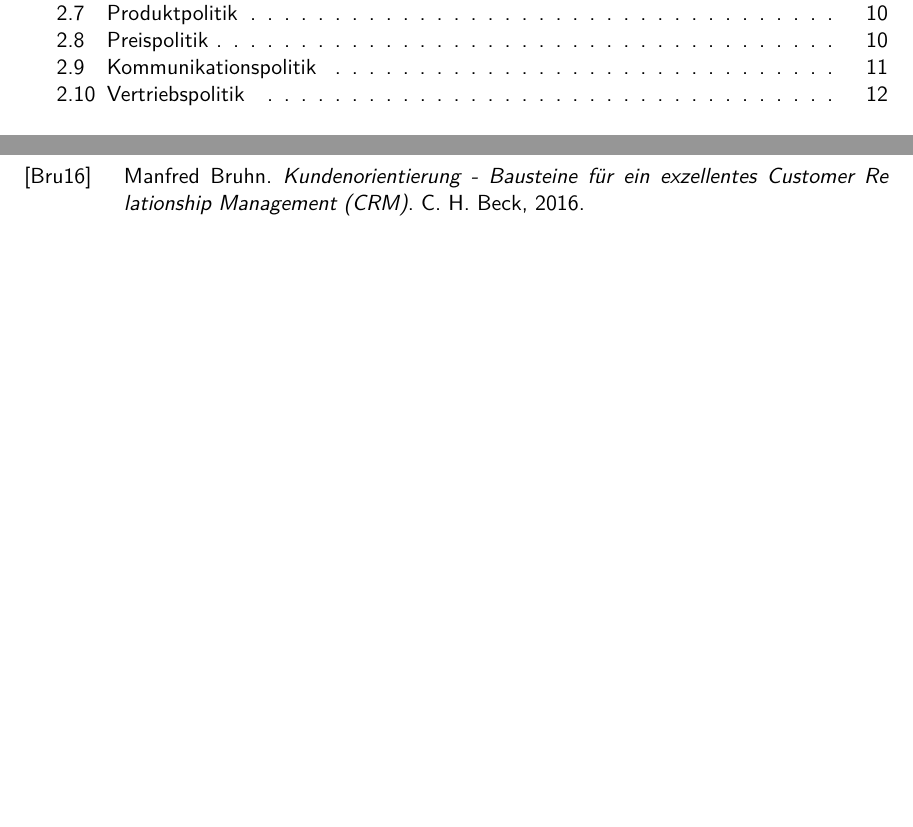
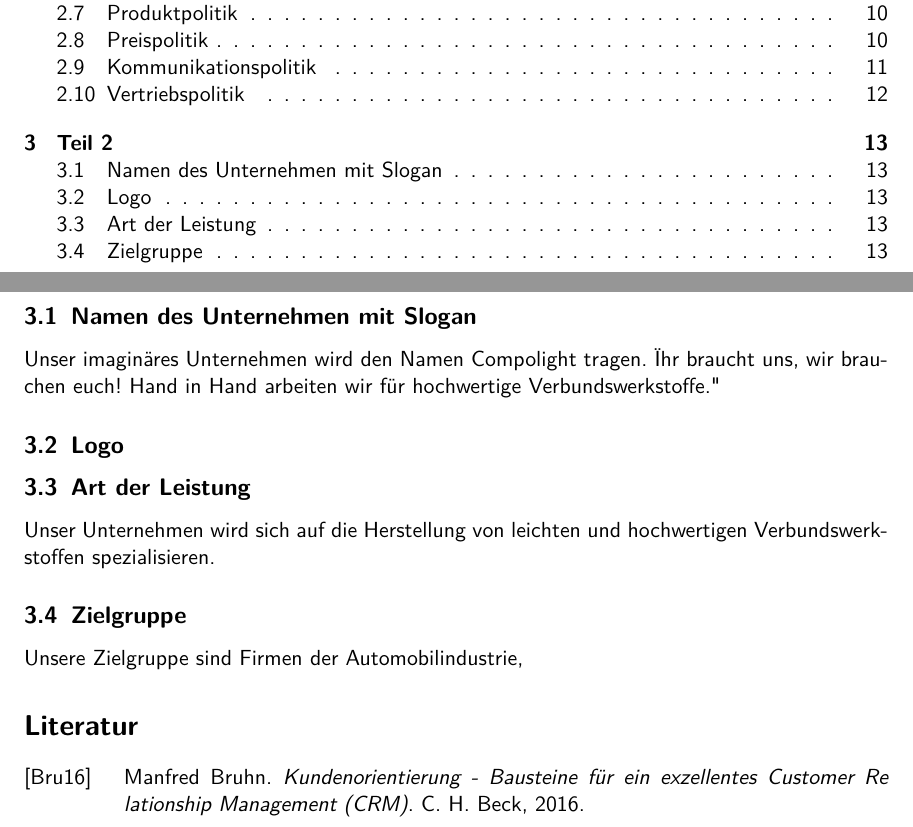
Before and after one commit to therealossi/Marketing, a LaTeX paper (main.tex, which reads Ausarbeitung/Aufgabe2.tex): two parts of pages 2 and 13 of 13 before the commit and two parts of pages 2 and 13 of 14 after it, joined at a grey line, cut so that both start at the same text, the shorter picture padded with empty space. Compiled offline with pdfLaTeX.

Commit message:
anfang Aufgabe2

```diff
--- a/Ausarbeitung/Aufgabe2.tex
+++ b/Ausarbeitung/Aufgabe2.tex
@@ -1,2 +1,10 @@
 \section{Teil 2}
-    \newpage
+    \subsection{Namen des Unternehmen mit Slogan}
+    Unser imaginäres Unternehmen wird den Namen Compolight tragen.
+    "Ihr braucht uns, wir brauchen euch! Hand in Hand arbeiten wir für hochwertige Verbundswerkstoffe."
+    \subsection{Logo}
+
+    \subsection{Art der Leistung}
+    Unser Unternehmen wird sich auf die Herstellung von leichten und hochwertigen Verbundswerkstoffen spezialisieren.
+    \subsection{Zielgruppe}
+    Unsere Zielgruppe sind Firmen der Automobilindustrie,
```
Also changed, not shown: main.tex (+1 -1 lines), main.pdf, 8 other files.
